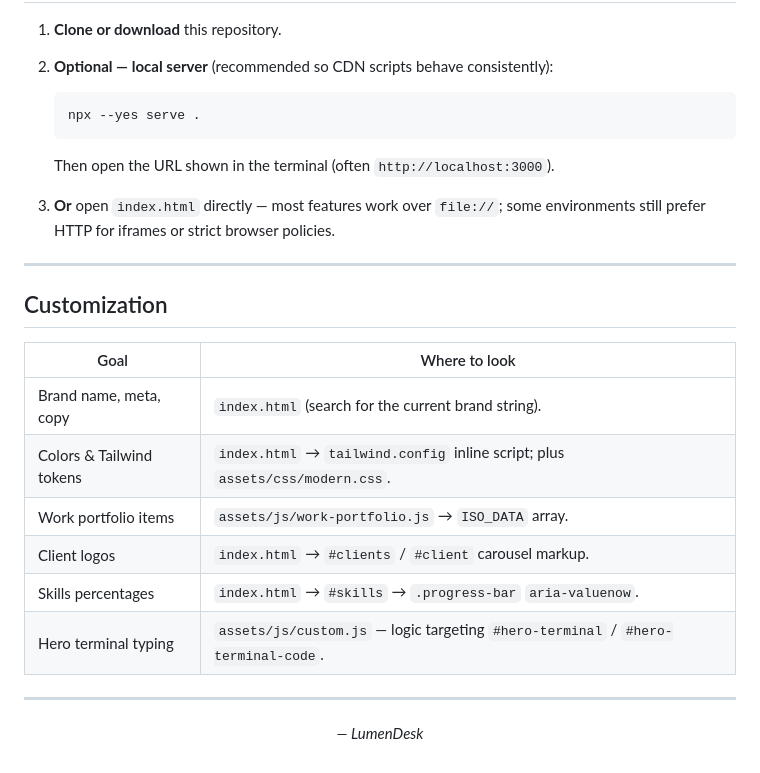
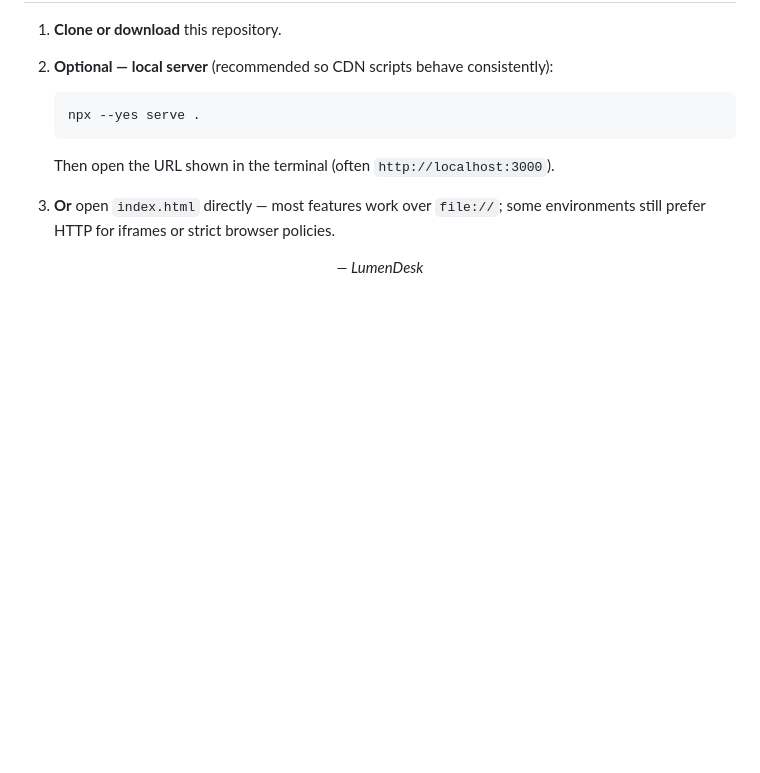
Before and after one commit to khalidafghanmal/One-Page-Portfolio, a Markdown page: README.md, the part around the change. GitHub-like rendering; blank space fills up the shorter version.

```diff
--- a/README.md
+++ b/README.md
@@ -100,22 +100,7 @@ portfolio/
 
 3. **Or** open `index.html` directly — most features work over `file://`; some environments still prefer HTTP for iframes or strict browser policies.
 
----
 
-## Customization
-
-| Goal | Where to look |
-|------|----------------|
-| Brand name, meta, copy | `index.html` (search for the current brand string). |
-| Colors & Tailwind tokens | `index.html` → `tailwind.config` inline script; plus `assets/css/modern.css`. |
-| Work portfolio items | `assets/js/work-portfolio.js` → `ISO_DATA` array. |
-| Client logos | `index.html` → `#clients` / `#client` carousel markup. |
-| Skills percentages | `index.html` → `#skills` → `.progress-bar` `aria-valuenow`. |
-| Hero terminal typing | `assets/js/custom.js` — logic targeting `#hero-terminal` / `#hero-terminal-code`. |
-
-
-
----
 
 
 <div align="center">
```
